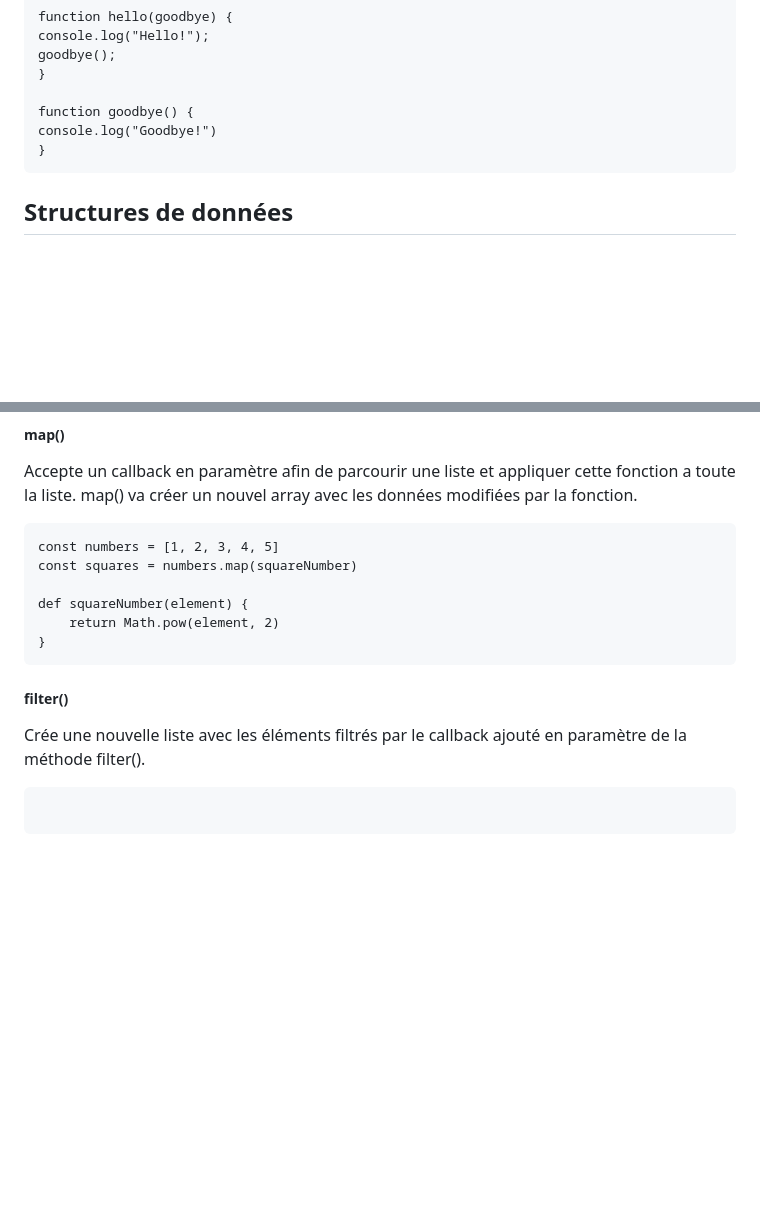
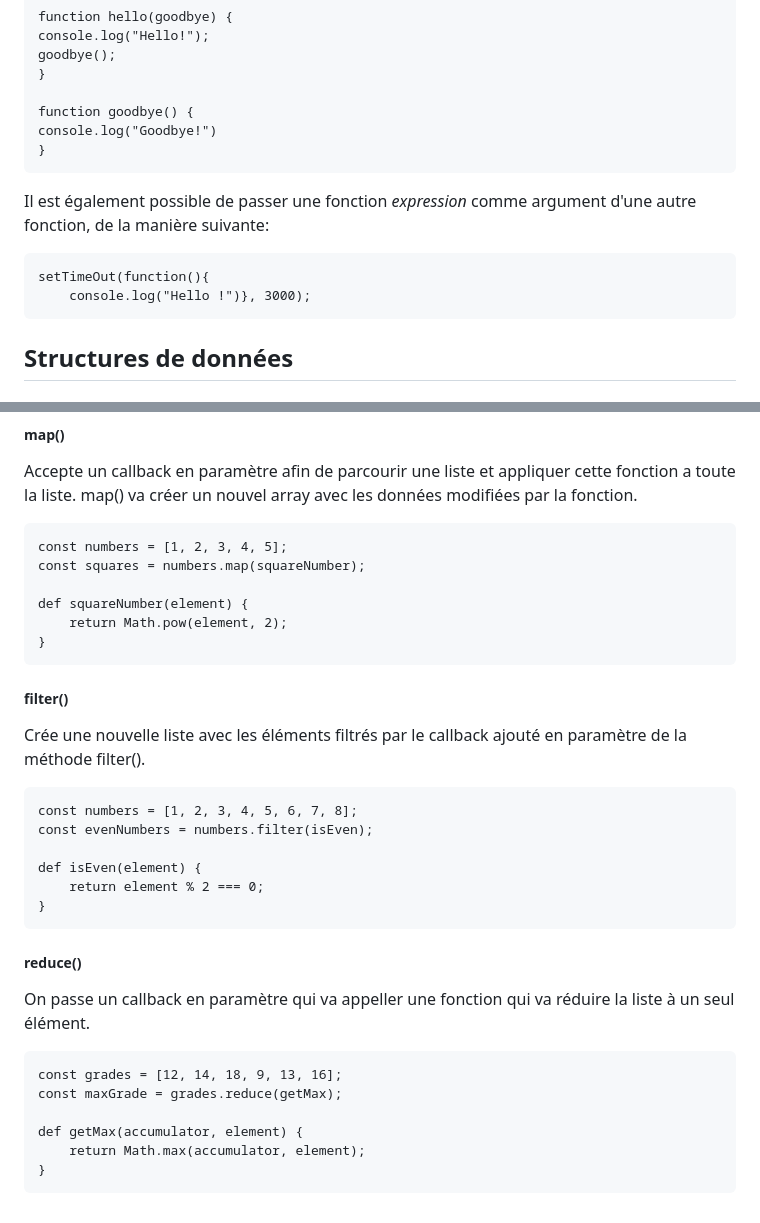
Before and after one commit to Ludvinae/Obsidian, a Markdown page: Front-End/JavaScript/JavaScript.md, 2 parts joined by grey strips. Drawn GitHub-style; blank space fills up the shorter version.

Commit message:
vault backup: 2025-09-25 13:34:35

````diff
--- a/Front-End/JavaScript/JavaScript.md
+++ b/Front-End/JavaScript/JavaScript.md
@@ -163,6 +163,12 @@ console.log("Goodbye!")
 ```
 
 
+Il est également possible de passer une fonction *expression* comme argument d'une autre fonction, de la manière suivante:
+
+```
+setTimeOut(function(){
+	console.log("Hello !")}, 3000);
+```
 ## Structures de données
 
 ### Arrays
@@ -202,11 +208,11 @@ regroupe(element1, element2, element3)
 Accepte un callback en paramètre afin de parcourir une liste et appliquer cette fonction a toute la liste. map() va créer un nouvel array avec les données modifiées par la fonction.
 
 ```
-const numbers = [1, 2, 3, 4, 5]
-const squares = numbers.map(squareNumber)
+const numbers = [1, 2, 3, 4, 5];
+const squares = numbers.map(squareNumber);
 
 def squareNumber(element) {
-	return Math.pow(element, 2)
+	return Math.pow(element, 2);
 }
 ```
 
@@ -214,5 +220,22 @@ def squareNumber(element) {
 Crée une nouvelle liste avec les éléments filtrés par le callback ajouté en paramètre de la méthode filter().
 
 ```
+const numbers = [1, 2, 3, 4, 5, 6, 7, 8];
+const evenNumbers = numbers.filter(isEven);
+
+def isEven(element) {
+	return element % 2 === 0;
+}
+```
+
+##### reduce()
+On passe un callback en paramètre qui va appeller une fonction qui va réduire la liste à un seul élément.
 
 ```
+const grades = [12, 14, 18, 9, 13, 16];
+const maxGrade = grades.reduce(getMax);
+
+def getMax(accumulator, element) {
+	return Math.max(accumulator, element);
+}
+```
````
